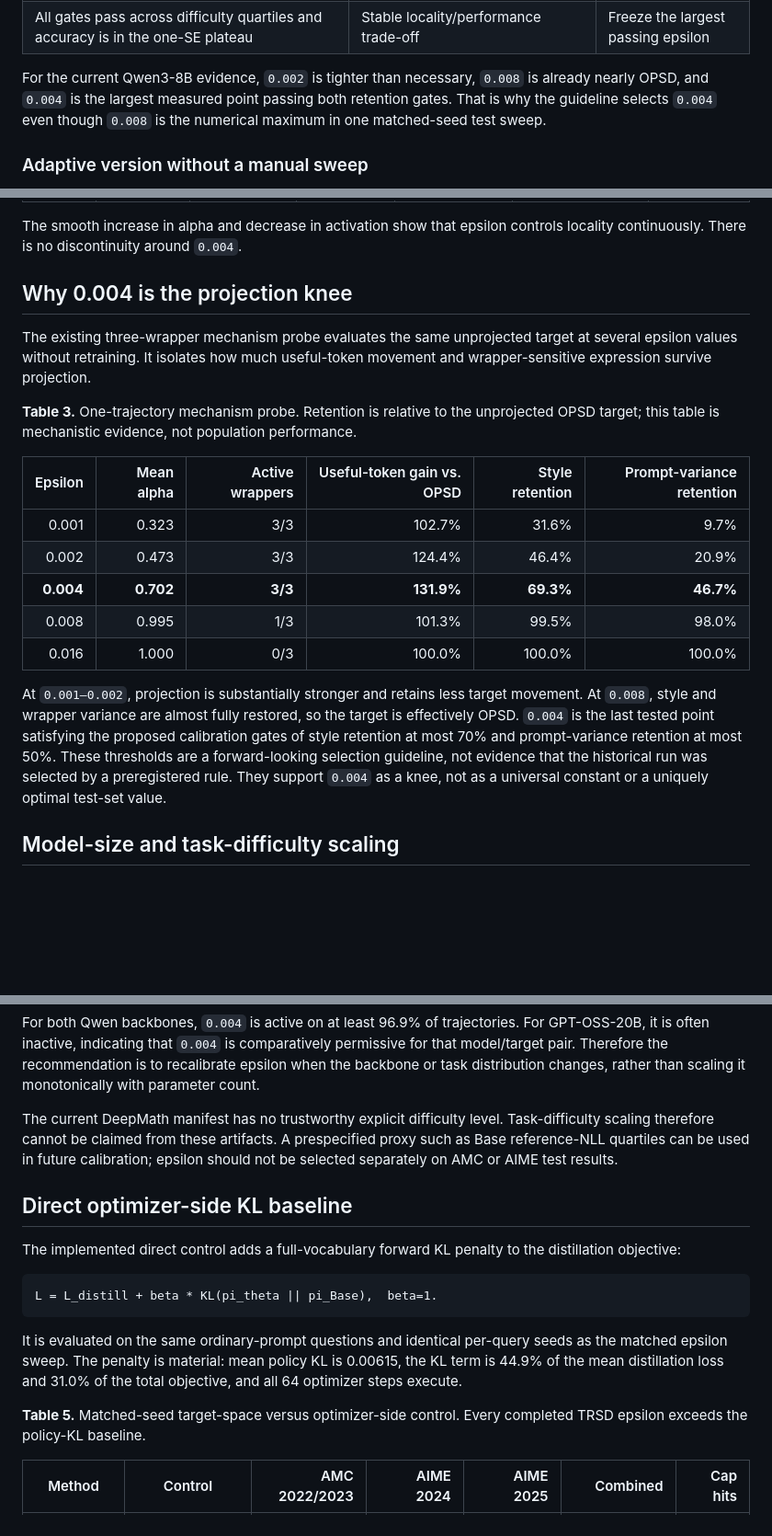
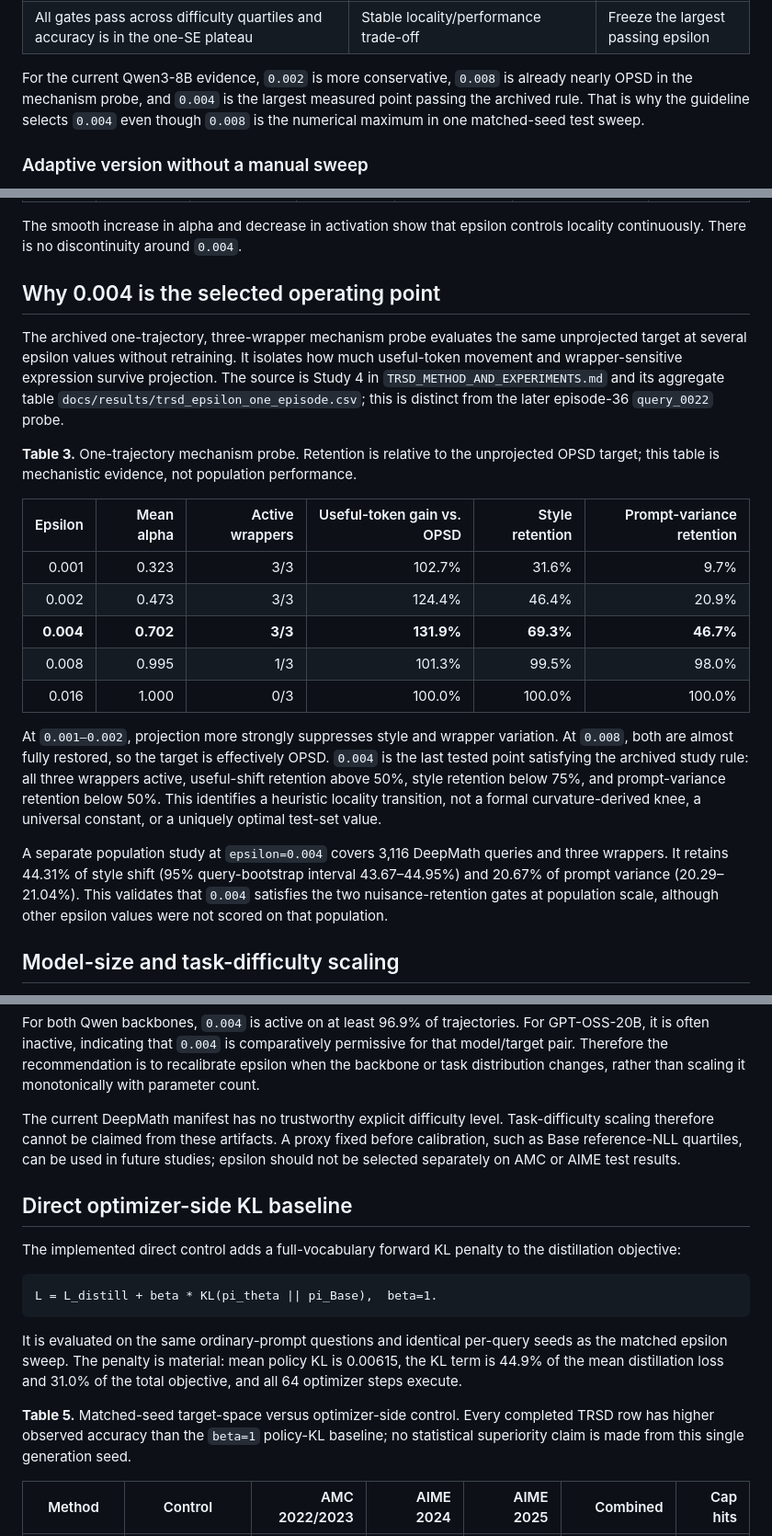
Before and after one commit to XiangqiWang77/clean_distill, a Markdown page: epsilon.md, 3 parts joined by grey strips. Shown: that part at 92% size. Rendered like a GitHub page; blank space fills up the shorter version.

```diff
--- a/epsilon.md
+++ b/epsilon.md
@@ -45,7 +46,7 @@ Use these diagnostics when adjusting a pilot value:
 | Activation approximately 100%, median alpha <0.3, and useful-signal retention is low | Radius is tighter than necessary | Double epsilon |
 | All gates pass across difficulty quartiles and accuracy is in the one-SE plateau | Stable locality/performance trade-off | Freeze the largest passing epsilon |
 
-For the current Qwen3-8B evidence, `0.002` is tighter than necessary, `0.008` is already nearly OPSD, and `0.004` is the largest measured point passing both retention gates. That is why the guideline selects `0.004` even though `0.008` is the numerical maximum in one matched-seed test sweep.
+For the current Qwen3-8B evidence, `0.002` is more conservative, `0.008` is already nearly OPSD in the mechanism probe, and `0.004` is the largest measured point passing the archived rule. That is why the guideline selects `0.004` even though `0.008` is the numerical maximum in one matched-seed test sweep.
 
 ### Adaptive version without a manual sweep
 
@@ -116,9 +117,9 @@ The curves `K_i` differ by query, model state, wrapper, and teacher–student di
 
 The smooth increase in alpha and decrease in activation show that epsilon controls locality continuously. There is no discontinuity around `0.004`.
 
-## Why 0.004 is the projection knee
+## Why 0.004 is the selected operating point
 
-The existing three-wrapper mechanism probe evaluates the same unprojected target at several epsilon values without retraining. It isolates how much useful-token movement and wrapper-sensitive expression survive projection.
+The archived one-trajectory, three-wrapper mechanism probe evaluates the same unprojected target at several epsilon values without retraining. It isolates how much useful-token movement and wrapper-sensitive expression survive projection. The source is Study 4 in `TRSD_METHOD_AND_EXPERIMENTS.md` and its aggregate table `docs/results/trsd_epsilon_one_episode.csv`; this is distinct from the later episode-36 `query_0022` probe.
 
 **Table 3.** One-trajectory mechanism probe. Retention is relative to the unprojected OPSD target; this table is mechanistic evidence, not population performance.
 
@@ -130,7 +131,9 @@ The existing three-wrapper mechanism probe evaluates the same unprojected target
 | 0.008 | 0.995 | 1/3 | 101.3% | 99.5% | 98.0% |
 | 0.016 | 1.000 | 0/3 | 100.0% | 100.0% | 100.0% |
 
-At `0.001–0.002`, projection is substantially stronger and retains less target movement. At `0.008`, style and wrapper variance are almost fully restored, so the target is effectively OPSD. `0.004` is the last tested point satisfying the proposed calibration gates of style retention at most 70% and prompt-variance retention at most 50%. These thresholds are a forward-looking selection guideline, not evidence that the historical run was selected by a preregistered rule. They support `0.004` as a knee, not as a universal constant or a uniquely optimal test-set value.
+At `0.001–0.002`, projection more strongly suppresses style and wrapper variation. At `0.008`, both are almost fully restored, so the target is effectively OPSD. `0.004` is the last tested point satisfying the archived study rule: all three wrappers active, useful-shift retention above 50%, style retention below 75%, and prompt-variance retention below 50%. This identifies a heuristic locality transition, not a formal curvature-derived knee, a universal constant, or a uniquely optimal test-set value.
+
+A separate population study at `epsilon=0.004` covers 3,116 DeepMath queries and three wrappers. It retains 44.31% of style shift (95% query-bootstrap interval 43.67–44.95%) and 20.67% of prompt variance (20.29–21.04%). This validates that `0.004` satisfies the two nuisance-retention gates at population scale, although other epsilon values were not scored on that population.
 
 ## Model-size and task-difficulty scaling
 
@@ -148,7 +151,7 @@ The same numeric epsilon is not invariant across backbones. The trajectory solve
 
 For both Qwen backbones, `0.004` is active on at least 96.9% of trajectories. For GPT-OSS-20B, it is often inactive, indicating that `0.004` is comparatively permissive for that model/target pair. Therefore the recommendation is to recalibrate epsilon when the backbone or task distribution changes, rather than scaling it monotonically with parameter count.
 
-The current DeepMath manifest has no trustworthy explicit difficulty level. Task-difficulty scaling therefore cannot be claimed from these artifacts. A prespecified proxy such as Base reference-NLL quartiles can be used in future calibration; epsilon should not be selected separately on AMC or AIME test results.
+The current DeepMath manifest has no trustworthy explicit difficulty level. Task-difficulty scaling therefore cannot be claimed from these artifacts. A proxy fixed before calibration, such as Base reference-NLL quartiles, can be used in future studies; epsilon should not be selected separately on AMC or AIME test results.
 
 ## Direct optimizer-side KL baseline
 
@@ -160,7 +163,7 @@ L = L_distill + beta * KL(pi_theta || pi_Base),  beta=1.
 
 It is evaluated on the same ordinary-prompt questions and identical per-query seeds as the matched epsilon sweep. The penalty is material: mean policy KL is 0.00615, the KL term is 44.9% of the mean distillation loss and 31.0% of the total objective, and all 64 optimizer steps execute.
 
-**Table 5.** Matched-seed target-space versus optimizer-side control. Every completed TRSD epsilon exceeds the policy-KL baseline.
+**Table 5.** Matched-seed target-space versus optimizer-side control. Every completed TRSD row has higher observed accuracy than the `beta=1` policy-KL baseline; no statistical superiority claim is made from this single generation seed.
 
 | Method | Control | AMC 2022/2023 | AIME 2024 | AIME 2025 | Combined | Cap hits |
 |---|---|---:|---:|---:|---:|---:|
```
Also changed, not shown: other parts of epsilon.md (+14 -12 lines), docs/figures/epsilon_sensitivity_20260813.png, 1 other file.
